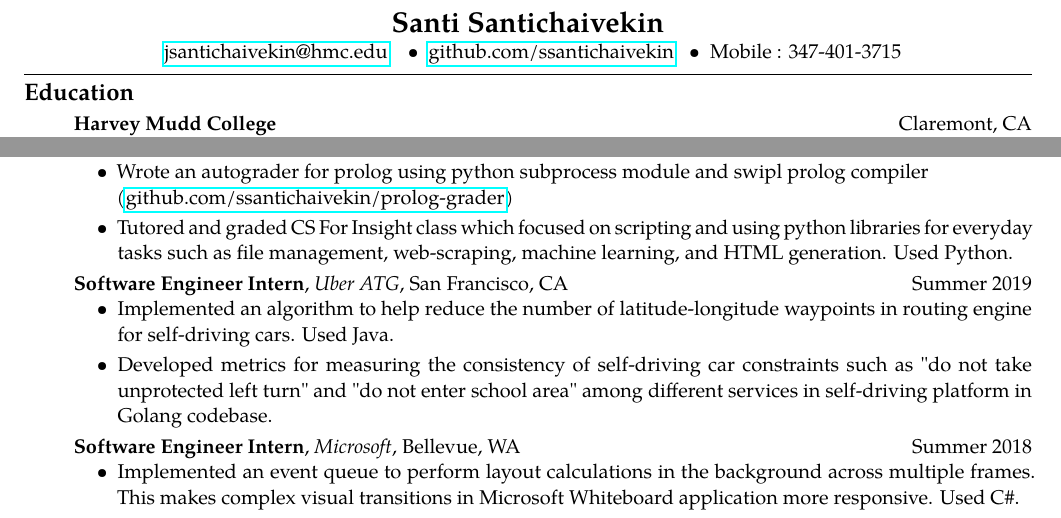
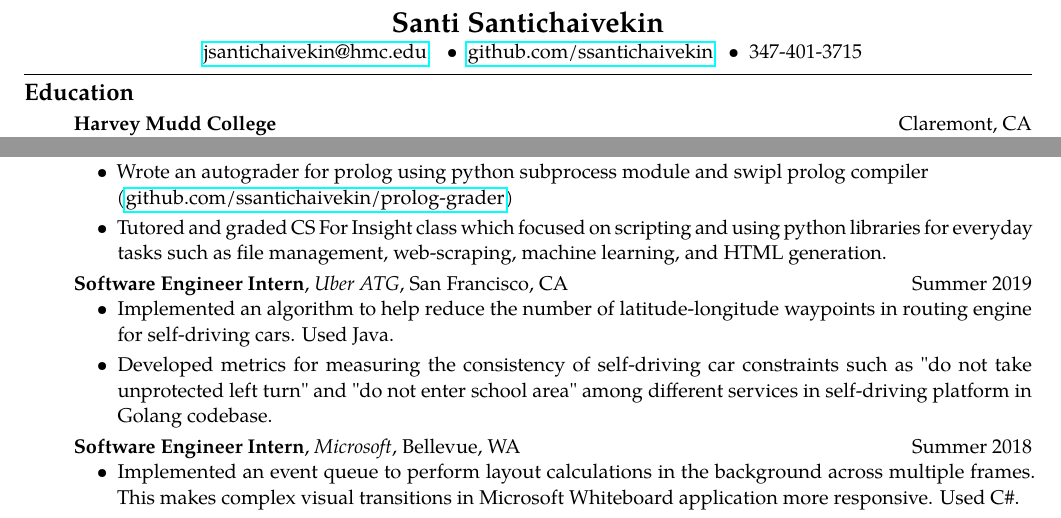
Before and after one commit to ssantichaivekin/resume, a LaTeX CV (resume.tex): two parts of the page, joined at a grey line, cut so that both start at the same text. Compiled offline with pdfLaTeX.

Commit message:
Remove the word mobile from header

```diff
--- a/resume.tex
+++ b/resume.tex
@@ -20,7 +20,7 @@
 \ \ \textbullet
 \ \ \href{https://github.com/ssantichaivekin}{github.com/ssantichaivekin}
 \ \ \textbullet
-\ \ Mobile : 347-401-3715
+\ \ 347-401-3715
 
 \end{center}
 
@@ -84,7 +84,7 @@
       (\href{https://github.com/ssantichaivekin/prolog-grader}{github.com/ssantichaivekin/prolog-grader})
       \item Tutored and graded CS For Insight class which focused
       on scripting and using python libraries for everyday tasks such as file management, web-scraping,
-      machine learning, and HTML generation. Used Python.
+      machine learning, and HTML generation.
     \end{itemize}
     \vspace{0.1em}
     \item[]
```
Also changed, not shown: resume.pdf.
